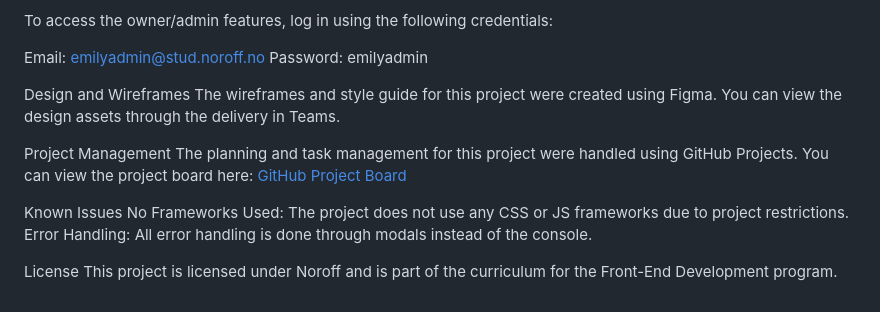
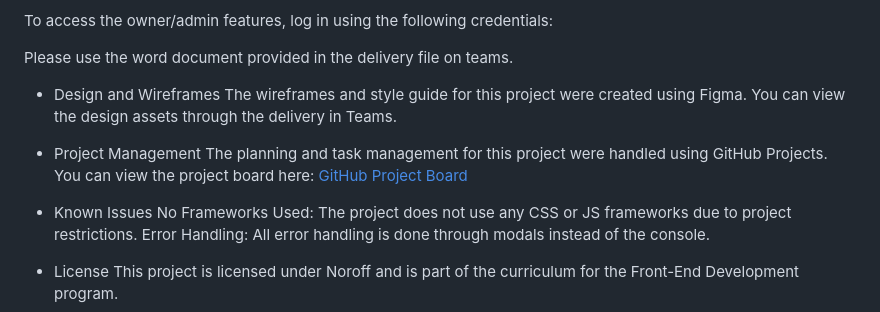
Before and after one commit to hvemily/Project-exam-v2, a Markdown page: README.md, the part around the change. Rendered like a GitHub page.

```diff
--- a/README.md
+++ b/README.md
@@ -57,19 +57,18 @@ As the blog owner:
 
 To access the owner/admin features, log in using the following credentials:
 
-Email: emilyadmin@stud.noroff.no
-Password: emilyadmin
+Please use the word document provided in the delivery file on teams.
 
 
-Design and Wireframes
+* Design and Wireframes
 The wireframes and style guide for this project were created using Figma. You can view the design assets through the delivery in Teams.
 
-Project Management
+* Project Management
 The planning and task management for this project were handled using GitHub Projects. You can view the project board here: [GitHub Project Board](https://github.com/users/hvemily/projects/4)
 
-Known Issues
+* Known Issues
 No Frameworks Used: The project does not use any CSS or JS frameworks due to project restrictions.
 Error Handling: All error handling is done through modals instead of the console.
 
-License
+* License
 This project is licensed under Noroff and is part of the curriculum for the Front-End Development program.
```
